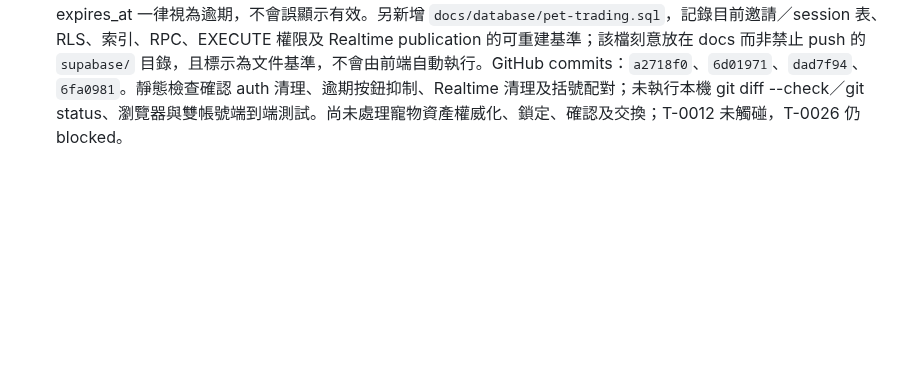
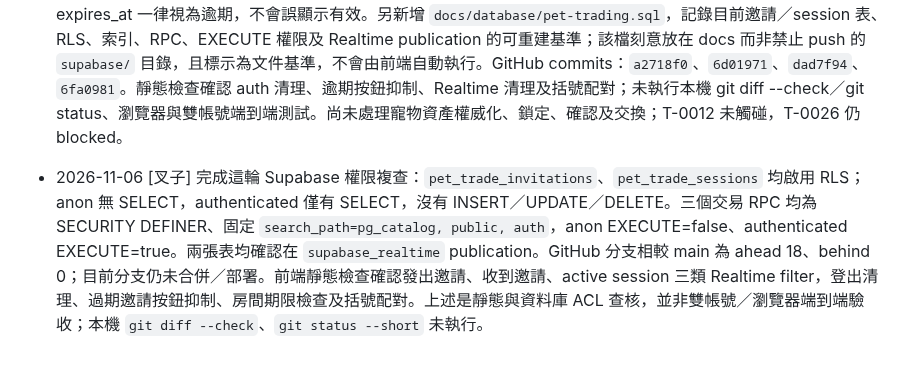
Before and after one commit to hermes0403/dice-realm-rng, a Markdown page: board/T-0026-pet-trading.md, the part around the change. GitHub-like rendering; blank space fills up the shorter version.

Commit message:
Record final trade permission and branch verification

```diff
--- a/board/T-0026-pet-trading.md
+++ b/board/T-0026-pet-trading.md
@@ -90,3 +90,5 @@ done_at:
 - 2026-11-06 [叉子] 接上交易邀請與房間狀態的 Supabase Realtime：`pet_trade_invitations`、`pet_trade_sessions` 已加入 `supabase_realtime` publication；前端分別訂閱本人發出／收到的邀請，以及本人可讀取的 active session 更新，事件觸發邀請清單重載，並加入 refresh queue 避免載入中漏掉事件、清理不再需要的 channel。資料表既有 RLS 仍限制邀請雙方／房間參與者讀取，未新增 realtime.messages 廣泛權限或客戶端資產寫入。已查核兩表均列入 publication；靜態檢查確認三類訂閱、user/session filter、佇列及 channel 清理程式存在且括號配對。尚未以雙帳號實際驗證 Realtime 推播與權限隔離；未做寵物選擇、鎖定或交換。
 
 - 2026-11-06 [叉子] 續作交易流程健壯性：前端 auth state listener 改為非同步佇列觸發刷新，避免在 Supabase auth callback 內直接回傳資料庫請求；切換帳號時清除已選交易對象，登出時立即清空邀請顯示並移除 Realtime channels。邀請超過 expires_at 後不再顯示可接受／拒絕／取消按鈕；房間清單增加短房間識別碼與建立時間，無效 expires_at 一律視為逾期，不會誤顯示有效。另新增 `docs/database/pet-trading.sql`，記錄目前邀請／session 表、RLS、索引、RPC、EXECUTE 權限及 Realtime publication 的可重建基準；該檔刻意放在 docs 而非禁止 push 的 `supabase/` 目錄，且標示為文件基準，不會由前端自動執行。GitHub commits：`a2718f0`、`6d01971`、`dad7f94`、`6fa0981`。靜態檢查確認 auth 清理、逾期按鈕抑制、Realtime 清理及括號配對；未執行本機 git diff --check／git status、瀏覽器與雙帳號端到端測試。尚未處理寵物資產權威化、鎖定、確認及交換；T-0012 未觸碰，T-0026 仍 blocked。
+
+- 2026-11-06 [叉子] 完成這輪 Supabase 權限複查：`pet_trade_invitations`、`pet_trade_sessions` 均啟用 RLS；anon 無 SELECT，authenticated 僅有 SELECT，沒有 INSERT／UPDATE／DELETE。三個交易 RPC 均為 SECURITY DEFINER、固定 `search_path=pg_catalog, public, auth`，anon EXECUTE=false、authenticated EXECUTE=true。兩張表均確認在 `supabase_realtime` publication。GitHub 分支相較 main 為 ahead 18、behind 0；目前分支仍未合併／部署。前端靜態檢查確認發出邀請、收到邀請、active session 三類 Realtime filter，登出清理、過期邀請按鈕抑制、房間期限檢查及括號配對。上述是靜態與資料庫 ACL 查核，並非雙帳號／瀏覽器端到端驗收；本機 `git diff --check`、`git status --short` 未執行。
```
